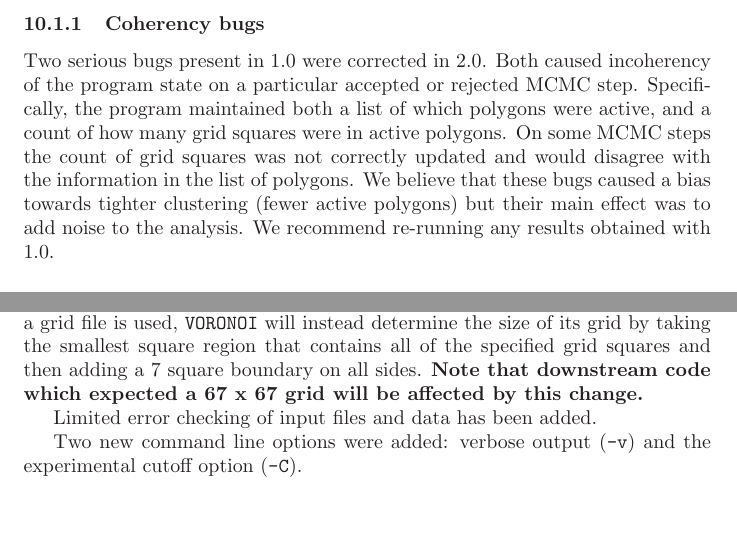
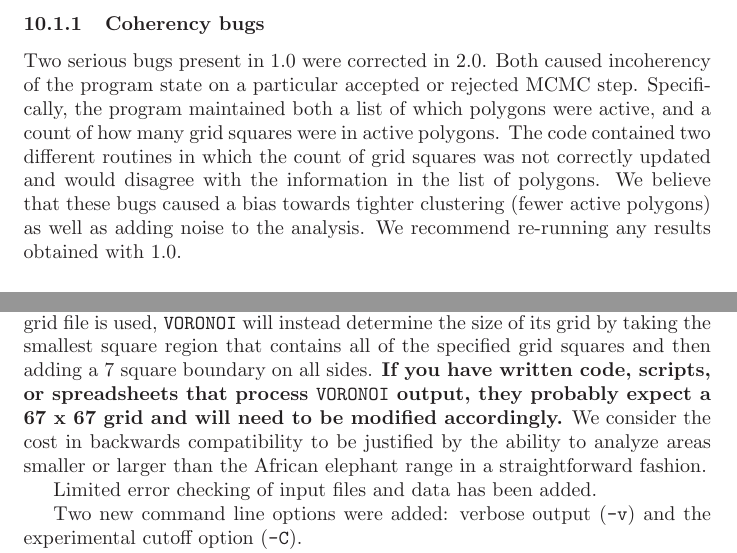
Before and after one commit to stephens999/voronoi, a LaTeX document (docs/voronoi_manual.tex): two parts of pages 11 and 12 of 13, joined at a grey line, cut so that both start at the same text, the shorter picture padded with empty space. Compiled offline with LaTeX, dvips and Ghostscript.

Commit message:
Manual changes.

```diff
--- a/docs/voronoi_manual.tex
+++ b/docs/voronoi_manual.tex
@@ -457,10 +458,11 @@ Two serious bugs present in 1.0 were corrected in 2.0.  Both
 caused incoherency of the program state on a particular accepted or rejected MCMC
 step.  Specifically, the program maintained both a list of which polygons were
 active, and a count of how many grid squares were in active polygons.
-On some MCMC steps the count of grid squares was not correctly updated and would
+The code contained two different routines in which the count of grid squares was not
+correctly updated and would
 disagree with the information in the list of polygons.  We believe that these bugs
-caused a bias towards tighter clustering (fewer active polygons) but their main effect was
-to add noise to the analysis.  We recommend re-running any results obtained with 1.0.
+caused a bias towards tighter clustering (fewer active polygons) as well as
+adding noise to the analysis.  We recommend re-running any results obtained with 1.0.
 
 \subsubsection{ Inference of $p$}
 The mathematical model was changed between 1.0 and 2.0.
@@ -520,8 +522,11 @@ Version 1.0 always used a 67 x 67 grid of one-degree squares.  Version 2.0 uses
 grid if the built-in defaults or a polygon boundary file are used, but if a grid file is used,
 \VORONOI will instead determine the size of its grid by taking the smallest square region
 that contains all of the specified grid squares and then adding a 7 square boundary on all
-sides.  {\bf Note that downstream code which expected a 67 x 67 grid will be affected by
-this change.}
+sides.
+{\bf If you have written code, scripts, or spreadsheets that process \VORONOI output, they
+probably expect a 67 x 67 grid and will need to be modified accordingly.}  We consider
+the cost in backwards compatibility to be justified by the ability to analyze areas
+smaller or larger than the African elephant range in a straightforward fashion.
 
 Limited error checking of input files and data has been added.
 
```
Also changed, not shown: docs/voronoi_manual.tex (11 more changed lines).
